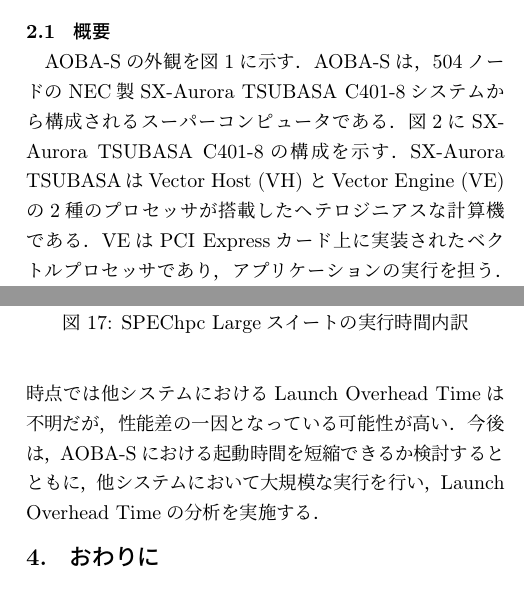
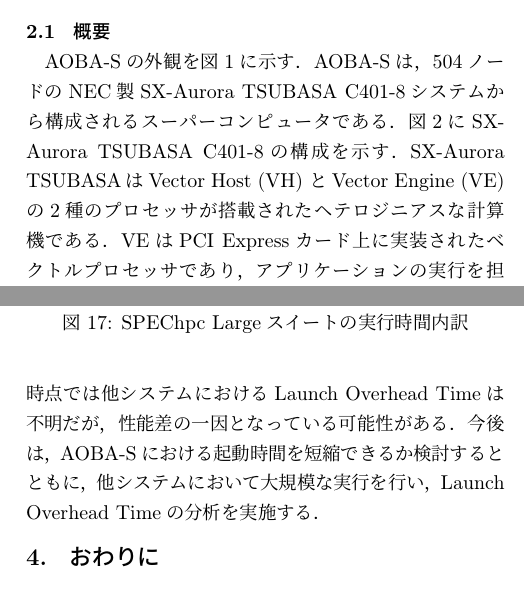
Before and after one commit to keichi/hpc191, a LaTeX document (main.tex): two parts of the columns of pages 2 and 9 of 9, joined at a grey line, cut so that both start at the same text. Compiled offline with pLaTeX and dvipdfmx; a LaTeX package or settings file that is missing is left out.

Commit message:
Fix typos

```diff
--- a/main.tex
+++ b/main.tex
@@ -92,7 +92,7 @@ AOBA-Sの中核を成すVector Engine Type 30AプロセッサはVector Engineプ
 AOBA-Sの外観を図\ref{fig:aoba-s}に示す．
 AOBA-Sは，504ノードのNEC製SX-Aurora TSUBASA C401-8システムから構成されるスーパーコンピュータである．
 図\ref{fig:node}にSX-Aurora TSUBASA C401-8の構成を示す．
-SX-Aurora TSUBASAはVector Host (VH) とVector Engine (VE) の2種のプロセッサが搭載した
+SX-Aurora TSUBASAはVector Host (VH) とVector Engine (VE) の2種のプロセッサが搭載された
 ヘテロジニアスな計算機である．VEはPCI Expressカード上に実装されたベクトルプロセッサであり，
 アプリケーションの実行を担う．VEは2,048ビット幅のベクトル演算命令を備え，
 高帯域幅メモリとの密結合により，メモリ律速のアプリケーションにおいて高い性能を発揮する．
@@ -581,7 +582,7 @@ Launch Overhead Timeはベンチマークに関わらず常に10秒以上であ
 LBM，TeaLeaf，CloverLeaf，miniWeatherでは実行時間の1/3以上と大きな割合を占めていた．
 BoosterおよびFronteraの性能値を参照した文献~\cite{Brunst2022}では実行時間の内訳を
 公開していないため，現時点では他システムにおけるLaunch Overhead
-Timeは不明だが，性能差の一因となっている可能性が高い．今後は，AOBA-Sにおける起動時間を短縮できるか
+Timeは不明だが，性能差の一因となっている可能性がある．今後は，AOBA-Sにおける起動時間を短縮できるか
 検討するとともに，他システムにおいて大規模な実行を行い，Launch Overhead Timeの分析を実施する．
 
 \begin{figure}[tb]
```
Also changed, not shown: main.tex (7 more changed lines).
